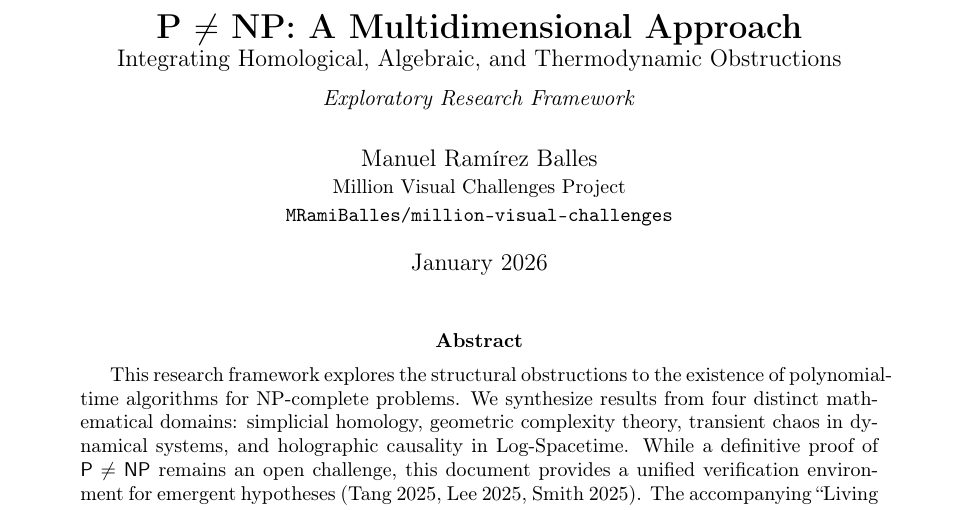
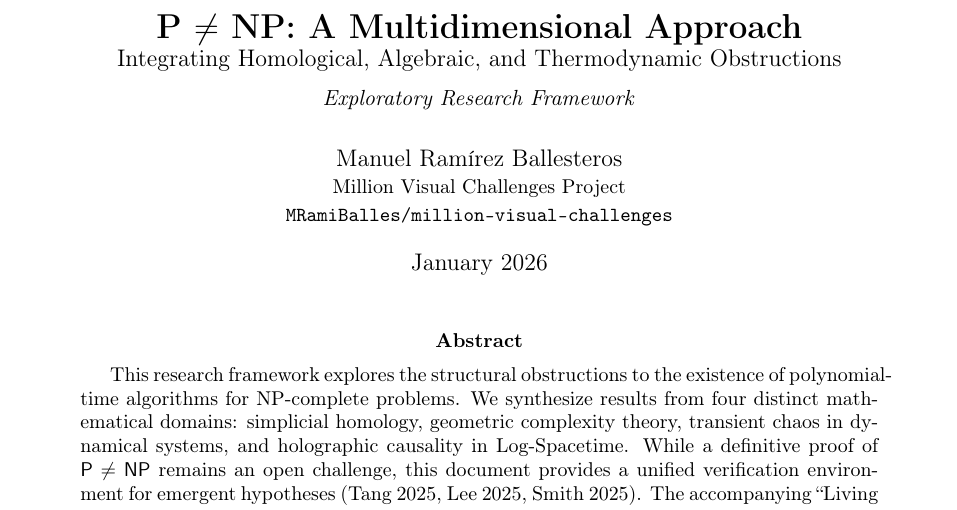
Before and after one commit to MRamiBalles/million-visual-challenges, a LaTeX paper (docs/pvsnp/P_neq_NP_Research.tex): part of page 1 of 6, cut so that both start at the same text. Compiled offline with pdfLaTeX.

Commit message:
corrections

```diff
--- a/docs/pvsnp/P_neq_NP_Research.tex
+++ b/docs/pvsnp/P_neq_NP_Research.tex
@@ -16,7 +16,7 @@
 \large Integrating Homological, Algebraic, and Thermodynamic Obstructions\\[0.5em]
 \normalsize\textit{Exploratory Research Framework}}
 
-\author{Manuel Ramírez Balles\\
+\author{Manuel Ramírez Ballesteros\\
 \small Million Visual Challenges Project\\
 \small \texttt{MRamiBalles/million-visual-challenges}}
 
```
Also changed, not shown: README.md, 2 other files.
